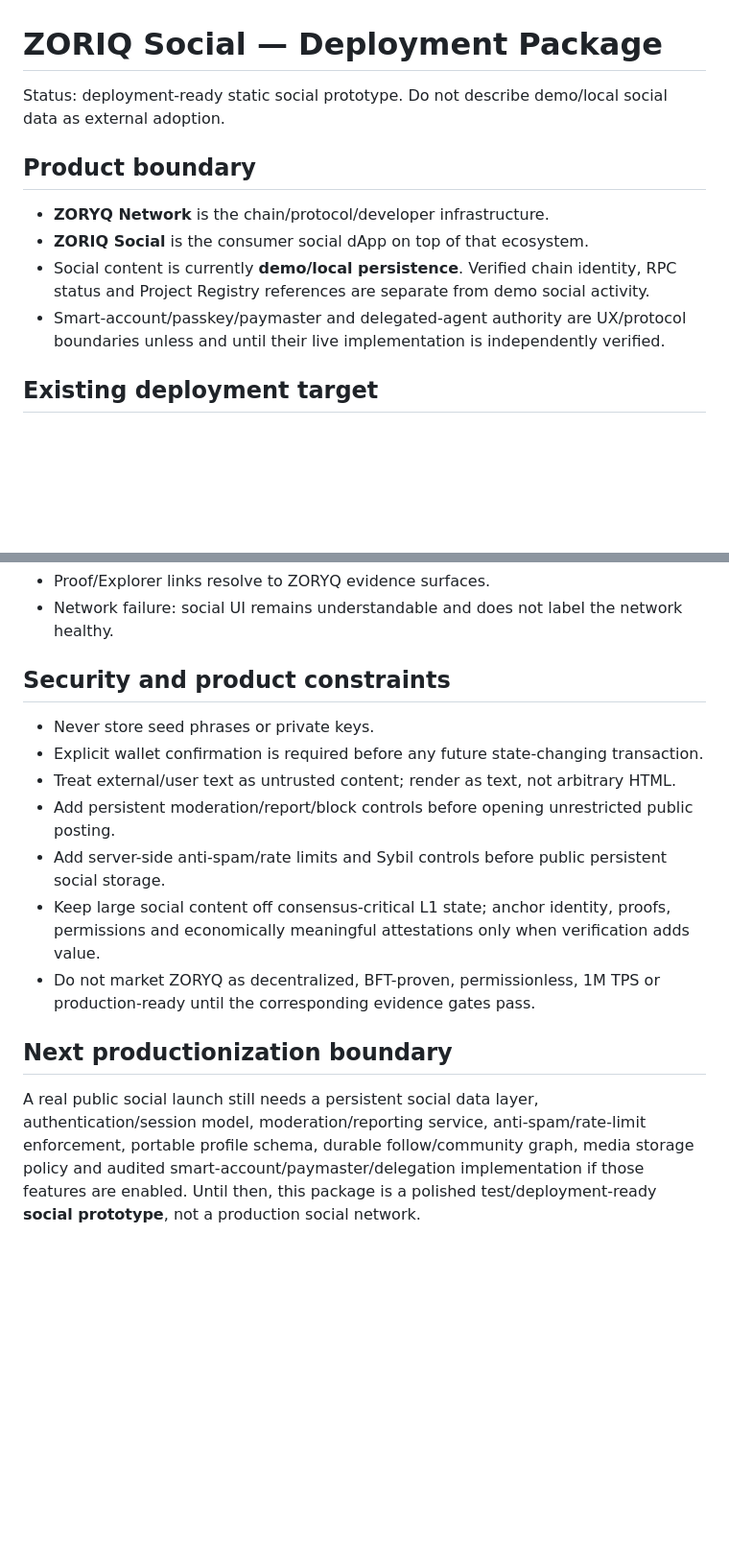
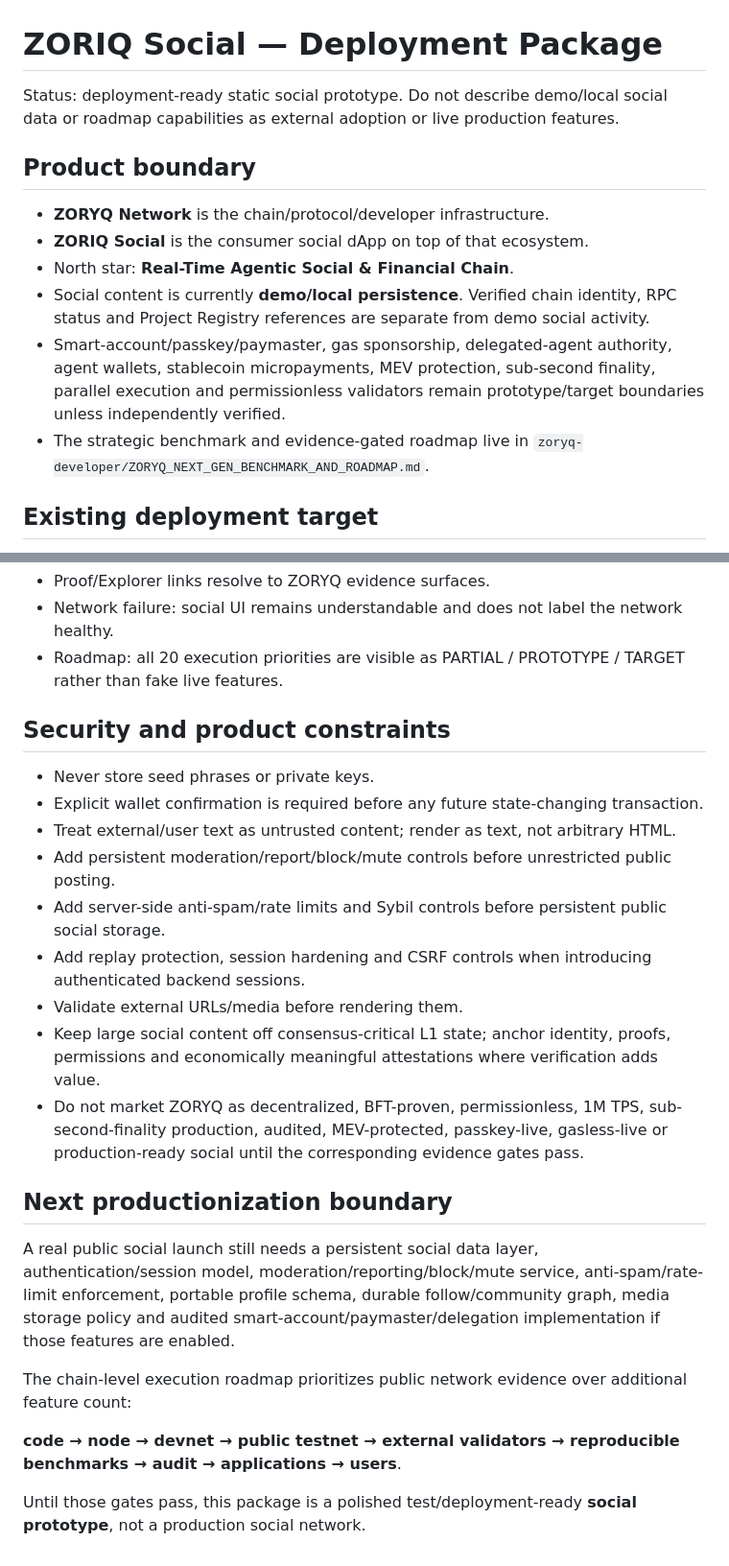
Before and after one commit to ZORYQ-Network/ZORYQ, a Markdown page: zoryq-developer/ZORIQ_SOCIAL_DEPLOY.md, 2 parts joined by grey strips. Shown at 96% size. Rendered like a GitHub page; blank space fills up the shorter version.

```diff
--- a/zoryq-developer/ZORIQ_SOCIAL_DEPLOY.md
+++ b/zoryq-developer/ZORIQ_SOCIAL_DEPLOY.md
@@ -1,13 +1,15 @@
 # ZORIQ Social — Deployment Package
 
-Status: deployment-ready static social prototype. Do not describe demo/local social data as external adoption.
+Status: deployment-ready static social prototype. Do not describe demo/local social data or roadmap capabilities as external adoption or live production features.
 
 ## Product boundary
 
 - **ZORYQ Network** is the chain/protocol/developer infrastructure.
 - **ZORIQ Social** is the consumer social dApp on top of that ecosystem.
+- North star: **Real-Time Agentic Social & Financial Chain**.
 - Social content is currently **demo/local persistence**. Verified chain identity, RPC status and Project Registry references are separate from demo social activity.
-- Smart-account/passkey/paymaster and delegated-agent authority are UX/protocol boundaries unless and until their live implementation is independently verified.
+- Smart-account/passkey/paymaster, gas sponsorship, delegated-agent authority, agent wallets, stablecoin micropayments, MEV protection, sub-second finality, parallel execution and permissionless validators remain prototype/target boundaries unless independently verified.
+- The strategic benchmark and evidence-gated roadmap live in `zoryq-developer/ZORYQ_NEXT_GEN_BENCHMARK_AND_ROADMAP.md`.
 
 ## Existing deployment target
 
@@ -73,16 +82,25 @@ The browser CSP currently permits inline script/style because `zoriq-social.html
 - Proof/Explorer links resolve to ZORYQ evidence surfaces.
 - Network failure: social UI remains understandable and does not label the network healthy.
+- Roadmap: all 20 execution priorities are visible as PARTIAL / PROTOTYPE / TARGET rather than fake live features.
 
 ## Security and product constraints
 
 - Never store seed phrases or private keys.
 - Explicit wallet confirmation is required before any future state-changing transaction.
 - Treat external/user text as untrusted content; render as text, not arbitrary HTML.
-- Add persistent moderation/report/block controls before opening unrestricted public posting.
-- Add server-side anti-spam/rate limits and Sybil controls before public persistent social storage.
-- Keep large social content off consensus-critical L1 state; anchor identity, proofs, permissions and economically meaningful attestations only when verification adds value.
-- Do not market ZORYQ as decentralized, BFT-proven, permissionless, 1M TPS or production-ready until the corresponding evidence gates pass.
+- Add persistent moderation/report/block/mute controls before unrestricted public posting.
+- Add server-side anti-spam/rate limits and Sybil controls before persistent public social storage.
+- Add replay protection, session hardening and CSRF controls when introducing authenticated backend sessions.
+- Validate external URLs/media before rendering them.
+- Keep large social content off consensus-critical L1 state; anchor identity, proofs, permissions and economically meaningful attestations where verification adds value.
+- Do not market ZORYQ as decentralized, BFT-proven, permissionless, 1M TPS, sub-second-finality production, audited, MEV-protected, passkey-live, gasless-live or production-ready social until the corresponding evidence gates pass.
 
 ## Next productionization boundary
 
-A real public social launch still needs a persistent social data layer, authentication/session model, moderation/reporting service, anti-spam/rate-limit enforcement, portable profile schema, durable follow/community graph, media storage policy and audited smart-account/paymaster/delegation implementation if those features are enabled. Until then, this package is a polished test/deployment-ready **social prototype**, not a production social network.
+A real public social launch still needs a persistent social data layer, authentication/session model, moderation/reporting/block/mute service, anti-spam/rate-limit enforcement, portable profile schema, durable follow/community graph, media storage policy and audited smart-account/paymaster/delegation implementation if those features are enabled.
+
+The chain-level execution roadmap prioritizes public network evidence over additional feature count:
+
+**code → node → devnet → public testnet → external validators → reproducible benchmarks → audit → applications → users**.
+
+Until those gates pass, this package is a polished test/deployment-ready **social prototype**, not a production social network.
```
Also changed, not shown: other parts of zoryq-developer/ZORIQ_SOCIAL_DEPLOY.md (+20 -13 lines).
